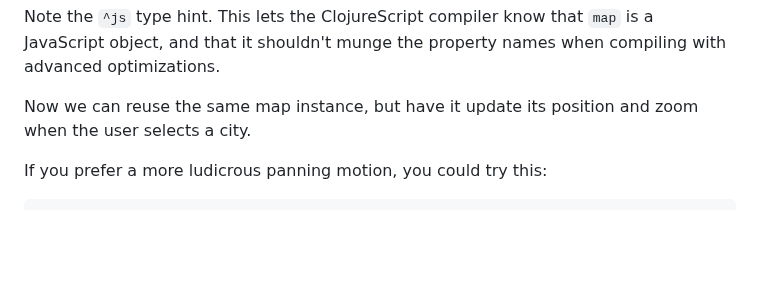
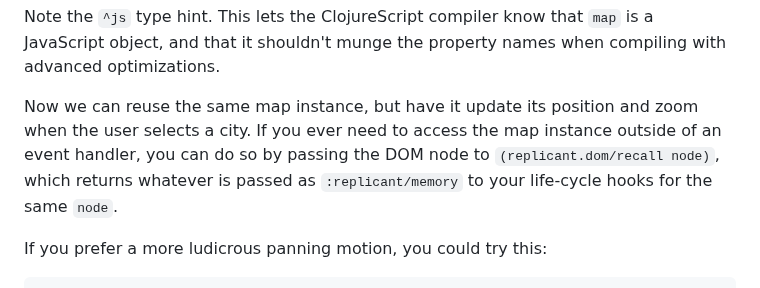
Before and after one commit to cjohansen/replicant-docs, a Markdown page: content/javascript-interop.md, the part around the change. Drawn GitHub-style; blank space fills up the shorter version.

Commit message:
Include a note on `replicant.dom/recall` in the JS interop tutorial

```diff
--- a/content/javascript-interop.md
+++ b/content/javascript-interop.md
@@ -427,7 +427,10 @@ is a JavaScript object, and that it shouldn't munge the property names when
 compiling with advanced optimizations.
 
 Now we can reuse the same map instance, but have it update its position and zoom
-when the user selects a city.
+when the user selects a city. If you ever need to access the map instance
+outside of an event handler, you can do so by passing the DOM node to
+`(replicant.dom/recall node)`, which returns whatever is passed as
+`:replicant/memory` to your life-cycle hooks for the same `node`.
 
 If you prefer a more ludicrous panning motion, you could try this:
 
```
